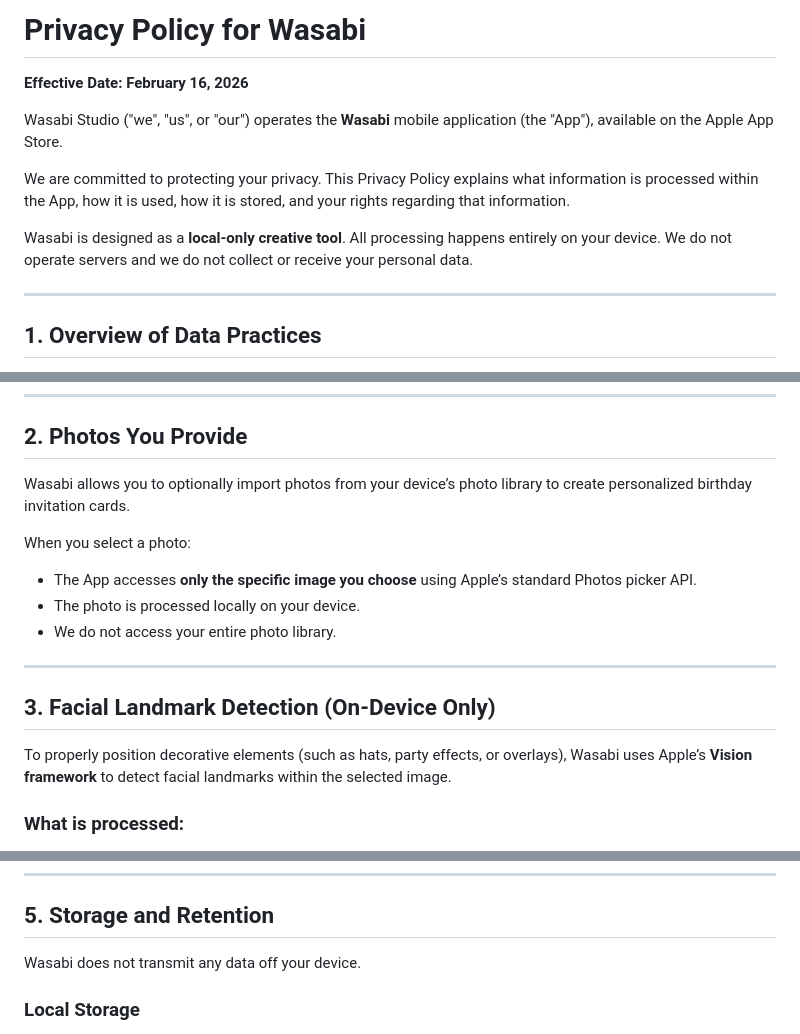
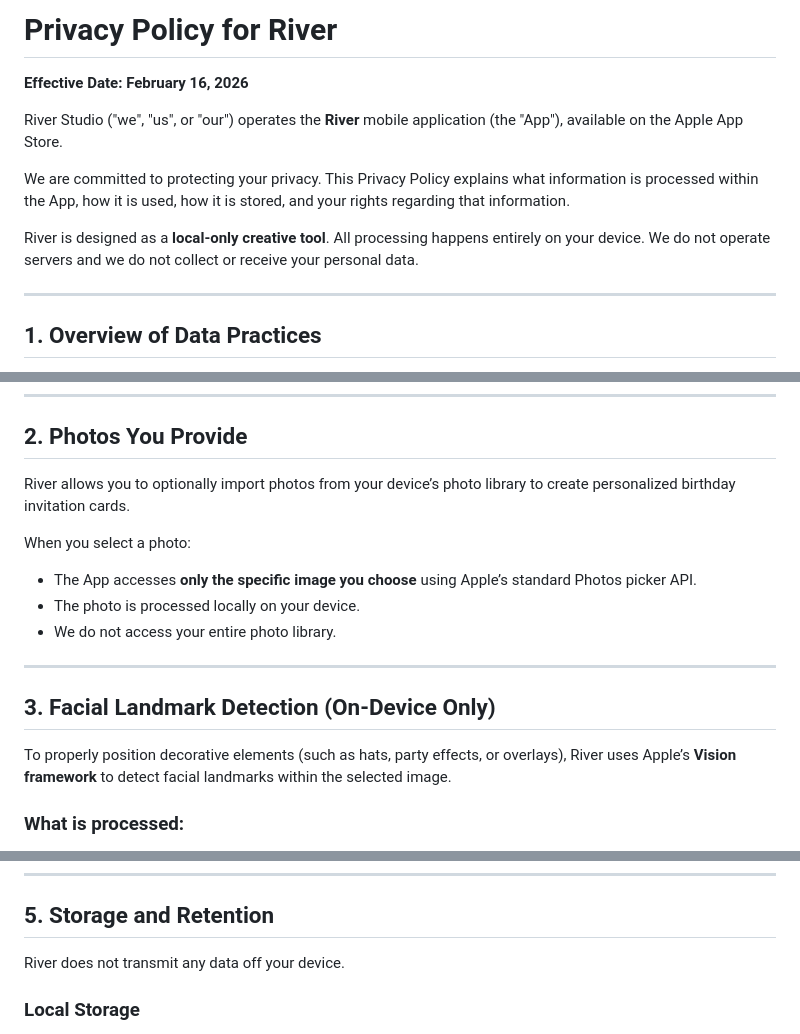
Before and after one commit to shrekdad/shrekdad.github.io, a Markdown page: pp.md, 3 parts joined by grey strips. Drawn GitHub-style.

```diff
--- a/pp.md
+++ b/pp.md
@@ -1,12 +1,12 @@
-# Privacy Policy for Wasabi
+# Privacy Policy for River
 
 **Effective Date: February 16, 2026**
 
-Wasabi Studio ("we", "us", or "our") operates the **Wasabi** mobile application (the "App"), available on the Apple App Store.
+River Studio ("we", "us", or "our") operates the **River** mobile application (the "App"), available on the Apple App Store.
 
 We are committed to protecting your privacy. This Privacy Policy explains what information is processed within the App, how it is used, how it is stored, and your rights regarding that information.
 
-Wasabi is designed as a **local-only creative tool**. All processing happens entirely on your device. We do not operate servers and we do not collect or receive your personal data.
+River is designed as a **local-only creative tool**. All processing happens entirely on your device. We do not operate servers and we do not collect or receive your personal data.
 
 ---
 
@@ -24,7 +24,7 @@ All data remains on your device and under your control.
 
 ## 2. Photos You Provide
 
-Wasabi allows you to optionally import photos from your device’s photo library to create personalized birthday invitation cards.
+River allows you to optionally import photos from your device’s photo library to create personalized birthday invitation cards.
 
 When you select a photo:
 
@@ -36,7 +36,7 @@ When you select a photo:
 
 ## 3. Facial Landmark Detection (On-Device Only)
 
-To properly position decorative elements (such as hats, party effects, or overlays), Wasabi uses Apple’s **Vision framework** to detect facial landmarks within the selected image.
+To properly position decorative elements (such as hats, party effects, or overlays), River uses Apple’s **Vision framework** to detect facial landmarks within the selected image.
 
 ### What is processed:
 
@@ -79,7 +79,7 @@ The data is not used for:
 
 ## 5. Storage and Retention
 
-Wasabi does not transmit any data off your device.
+River does not transmit any data off your device.
 
 ### Local Storage
 
```
Also changed, not shown: other parts of pp.md (+2 -2 lines).
